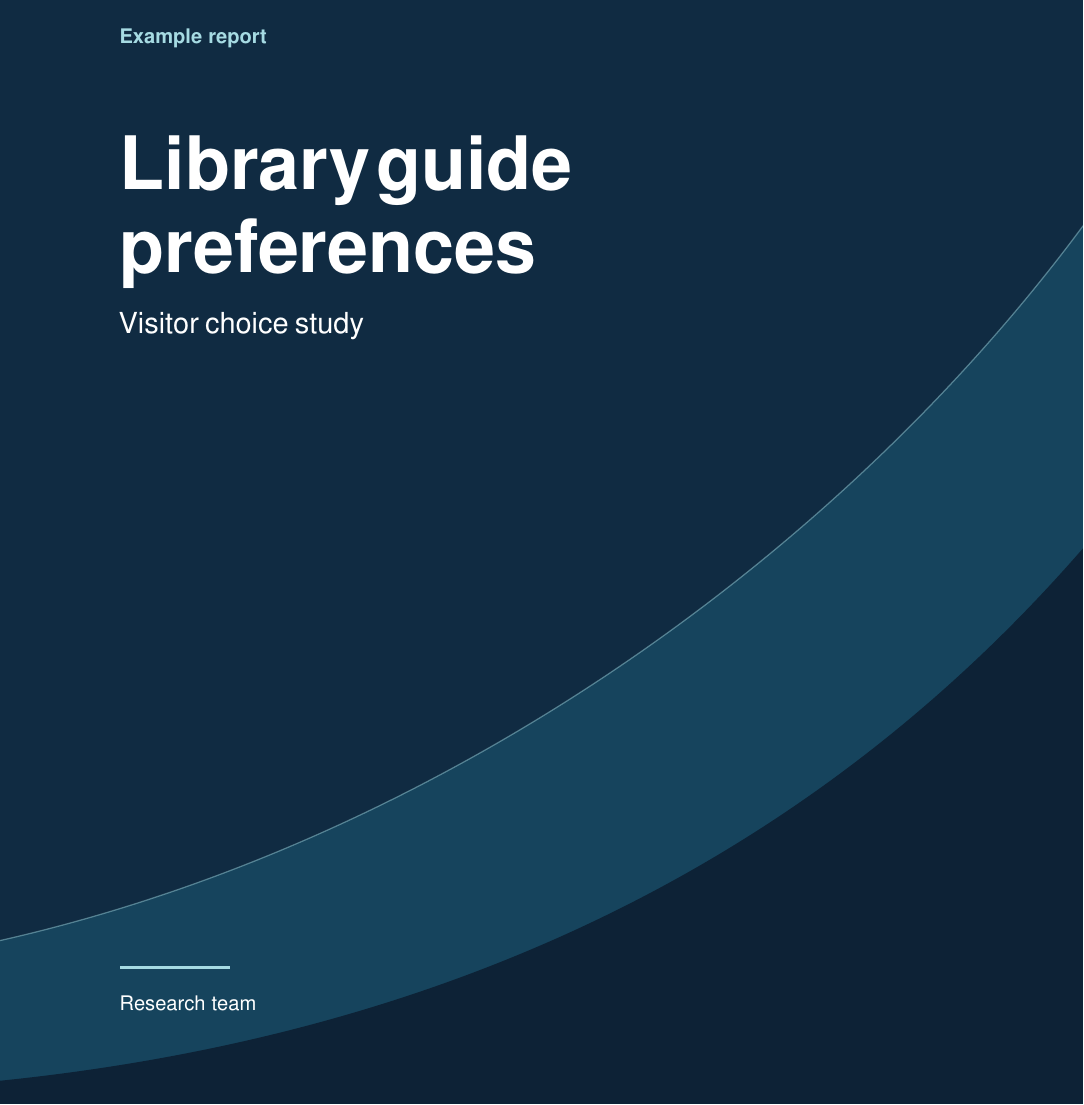
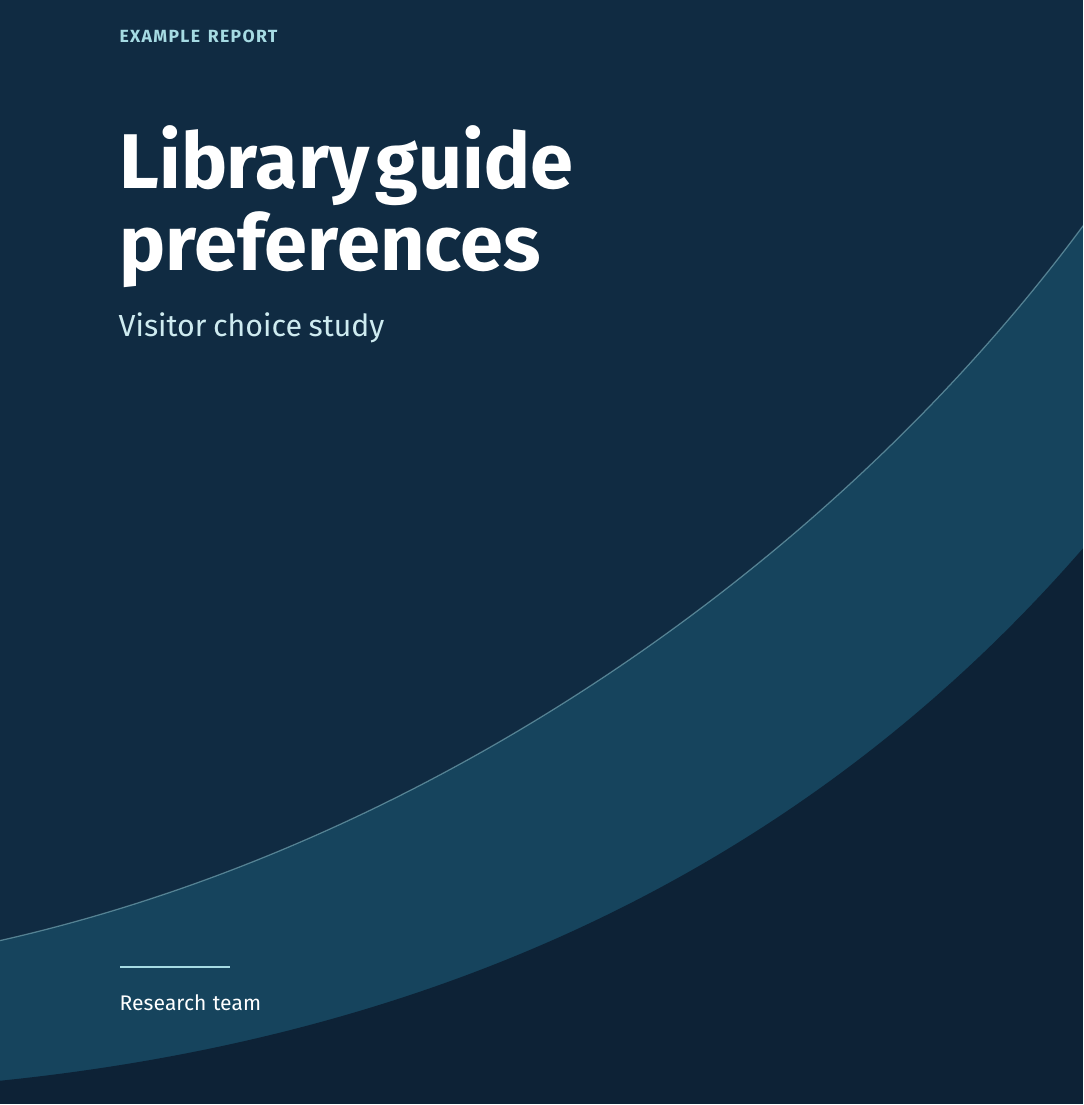
Before and after one commit to jonathanagustin/research-template, a LaTeX document (report/main.tex, which reads report/style.tex): page 1 of 2. Compiled offline with pdfLaTeX.

Commit message:
Adopt Fira Sans and refine report typography

```diff
--- a/report/style.tex
+++ b/report/style.tex
@@ -1,7 +1,6 @@
 \usepackage[letterpaper,margin=1in,headheight=15pt]{geometry}
 \usepackage[T1]{fontenc}
-\usepackage[scaled=0.95]{helvet}
-\renewcommand{\familydefault}{\sfdefault}
+\usepackage[sfdefault]{FiraSans}
 \usepackage{microtype}
 \usepackage{xcolor}
 \usepackage{graphicx}
@@ -21,12 +20,15 @@
 \definecolor{CoverDeep}{HTML}{0D2236}
 \definecolor{CoverHighlight}{HTML}{A6DBE3}
 \definecolor{ReportMuted}{HTML}{525B65}
+\definecolor{ReportInk}{HTML}{1F2933}
 
 \titleformat{\section}{\Large\bfseries\color{ReportAccent}}
-  {\thesection}{0.6em}{}[\vspace{2pt}{\color{ReportAccent}\titlerule[0.8pt]}]
+  {\textcolor{ReportMuted}{\thesection}}{0.65em}{}[\vspace{3pt}{\color{ReportAccent!40}\titlerule[0.5pt]}]
 \titleformat{\subsection}{\large\bfseries\color{ReportAccent}}
   {\thesubsection}{0.6em}{}
-\titlespacing*{\section}{0pt}{18pt}{8pt}
+\titlespacing*{\section}{0pt}{19pt}{7pt}
+\AtBeginDocument{\color{ReportInk}}
+\AddToHook{env/thebibliography/begin}{\small}
 
 \fancypagestyle{report}{%
   \fancyhf{}
@@ -73,11 +75,11 @@
             align=left,text=white]
         at ([xshift=0.11\paperwidth,yshift=-0.20\paperheight]current page.north west)
         {%
-          {\color{CoverHighlight}\large\bfseries\ReportStatus\par}
+          {\color{CoverHighlight}\small\bfseries\textls[75]{\MakeUppercase{\ReportStatus}}\par}
           \vspace{1.25cm}%
           {\raggedright\hyphenpenalty=10000\relax\fontsize{44}{47}\selectfont\bfseries\ReportTitle\par}
           \vspace{0.45cm}%
-          {\LARGE\ReportSubtitle\par}
+          {\color{CoverHighlight!55!white}\LARGE\ReportSubtitle\par}
         };
       \node[anchor=south west,inner sep=0pt,text width=0.77\paperwidth,
             align=left,text=white]
```
Also changed, not shown: .github/workflows/report.yml (+1 -1 lines), README.md.
